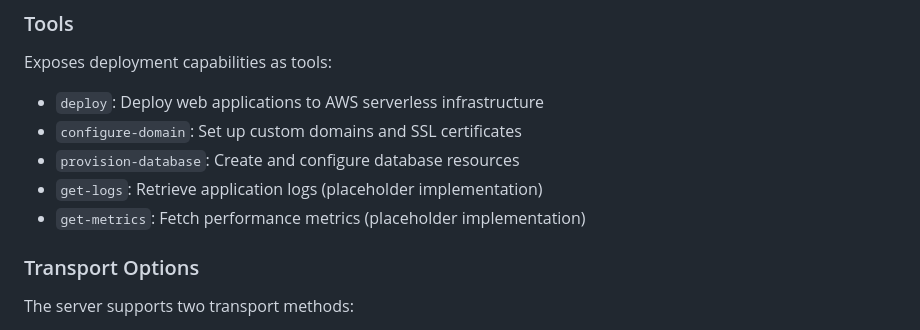
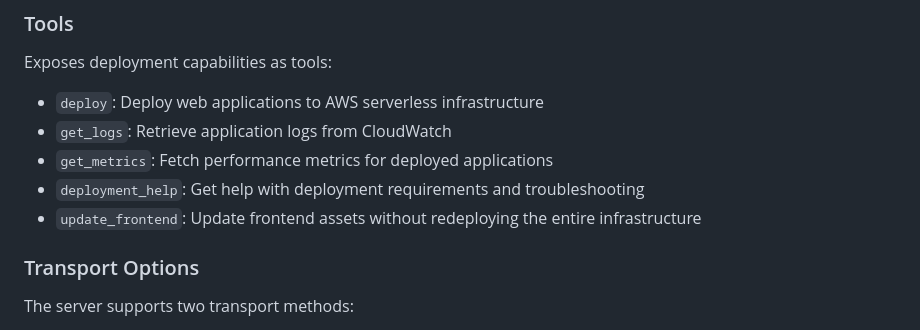
Before and after one commit to bnusunny/serverless-web-mcp-server, a Markdown page: README.md, the part around the change. Drawn GitHub-style.

Commit message:
Update README.md with correct MCP tools list

```diff
--- a/README.md
+++ b/README.md
@@ -54,10 +54,10 @@ Provides contextual information about:
 
 Exposes deployment capabilities as tools:
 - `deploy`: Deploy web applications to AWS serverless infrastructure
-- `configure-domain`: Set up custom domains and SSL certificates
-- `provision-database`: Create and configure database resources
-- `get-logs`: Retrieve application logs (placeholder implementation)
-- `get-metrics`: Fetch performance metrics (placeholder implementation)
+- `get_logs`: Retrieve application logs from CloudWatch
+- `get_metrics`: Fetch performance metrics for deployed applications
+- `deployment_help`: Get help with deployment requirements and troubleshooting
+- `update_frontend`: Update frontend assets without redeploying the entire infrastructure
 
 ### Transport Options
 
```
